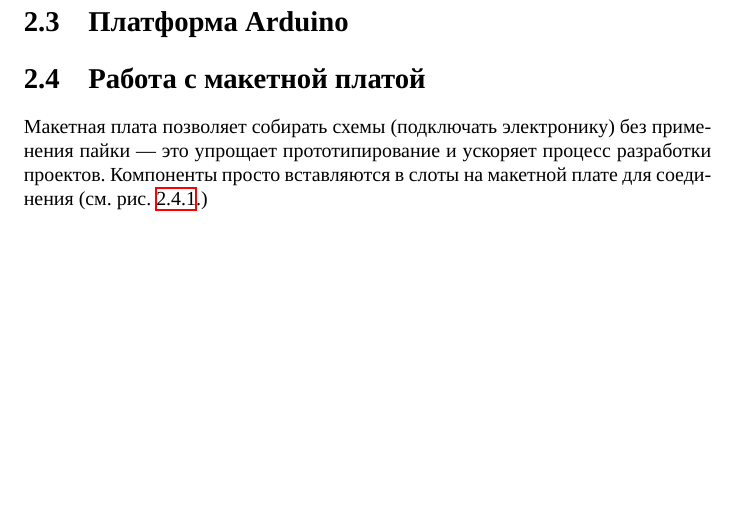
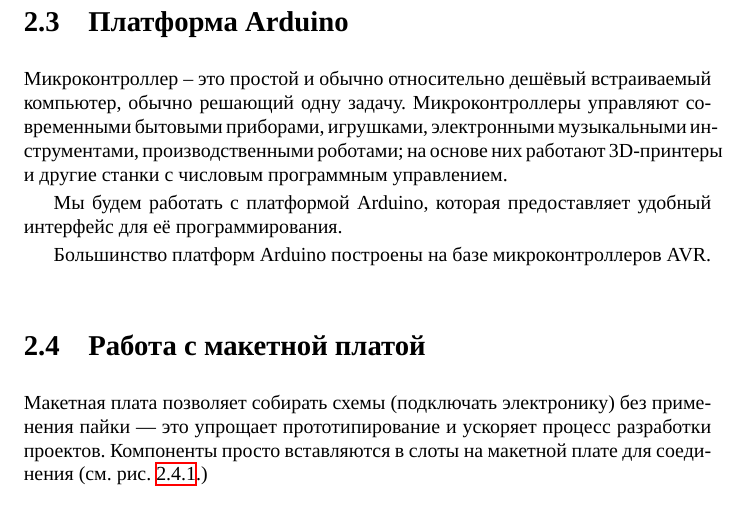
Before and after one commit to artyom-poptsov/SPARC, a LaTeX book (main.tex): part of page 17 of 71, cut so that both start at the same text, the shorter picture padded with empty space. Compiled offline with XeLaTeX.

Commit message:
main.tex (Платформа Arduino): Дополнение

```diff
--- a/main.tex
+++ b/main.tex
@@ -867,6 +867,17 @@
 
 %%%%%%%%%%%%%%%%%%%%%%%%%%%%%%%%%%%%%%%%%%%%%%%%%%%%%%%%%%%%%%%%%%%%%%%%%%%%%%%%
 \section{Платформа Arduino}
+
+Микроконтроллер -- это простой и обычно относительно дешёвый встраиваемый
+компьютер, обычно решающий одну задачу.  Микроконтроллеры управляют современными
+бытовыми приборами, игрушками, электронными музыкальными инструментами,
+производственными роботами; на основе них работают 3D-принтеры и другие станки с
+числовым программным управлением.
+
+Мы будем работать с платформой Arduino, которая предоставляет удобный интерфейс
+для её программирования.
+
+Большинство платформ Arduino построены на базе микроконтроллеров AVR.
 
 %%%%%%%%%%%%%%%%%%%%%%%%%%%%%%%%%%%%%%%%%%%%%%%%%%%%%%%%%%%%%%%%%%%%%%%%%%%%%%%%
 \section{Работа с макетной платой}
```
